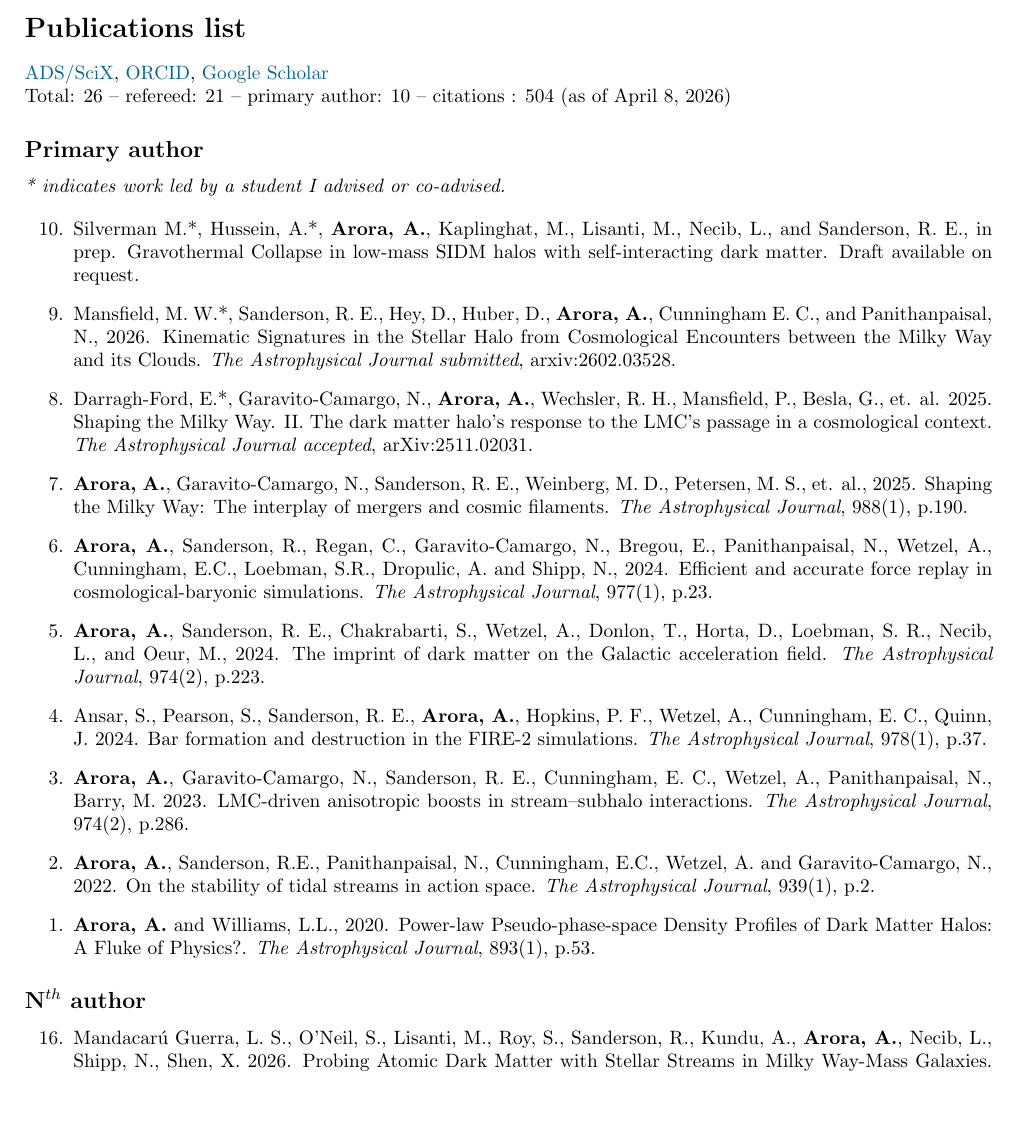
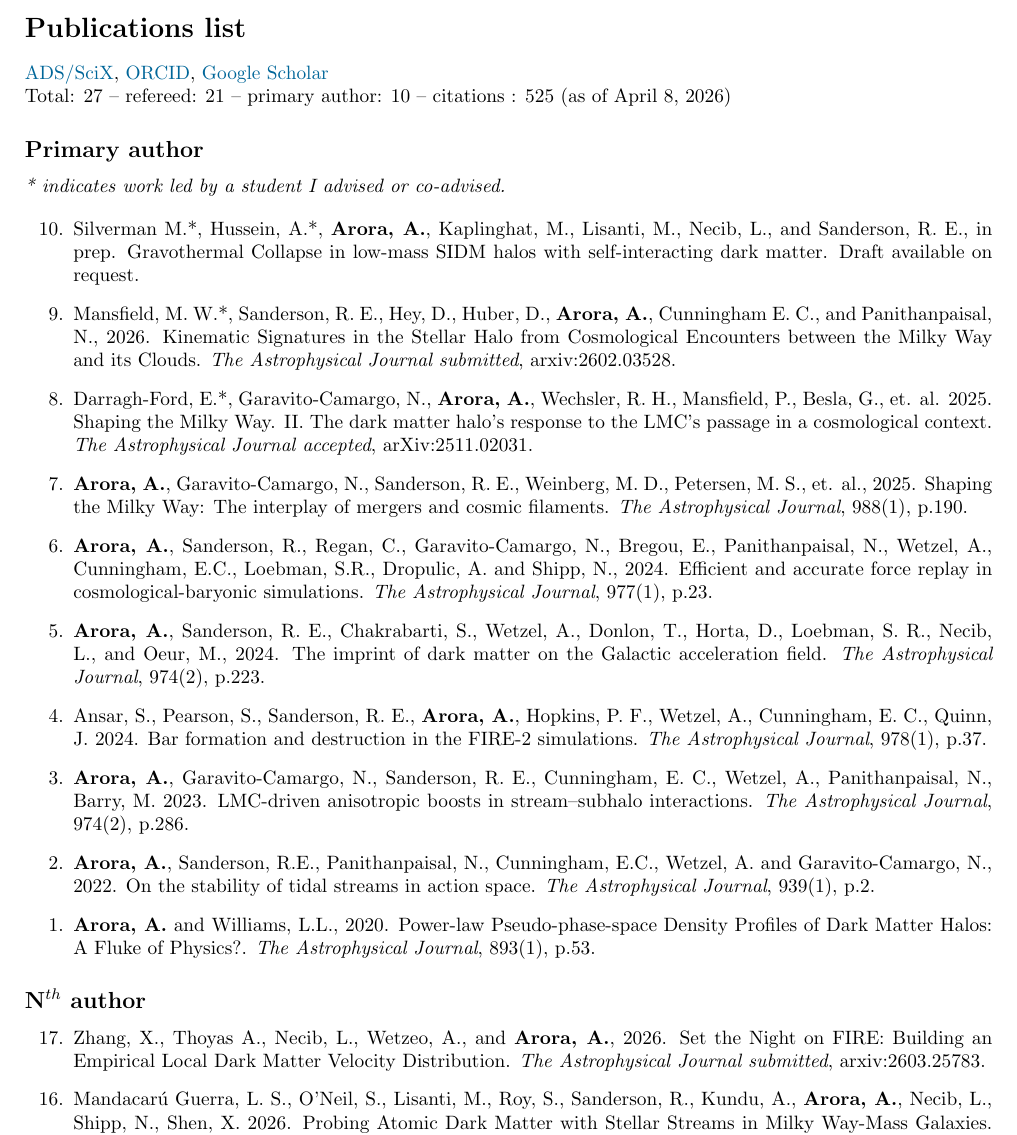
Before and after one commit to appy2806/CV_Arora, a LaTeX document (main.tex): part of page 3 of 5, cut so that both start at the same text, the shorter picture padded with empty space. Compiled offline with pdfLaTeX.

Commit message:
updated papers and citation counts

```diff
--- a/main.tex
+++ b/main.tex
@@ -203,7 +203,7 @@ Total students advised or co-advised 10; 1 Ph.D., 2 postbac, 5 undergraduates, 3
 \noindent \href{https://scixplorer.org/search?p=1&q=docs%28library%2FFoo0PCcyQRuwOWcZNDtIlw%29&sort=date+desc&d=astrophysics}{ADS/SciX},
 \href{https://orcid.org/0000-0002-8354-7356}{ORCID},
 \href{https://scholar.google.com/citations?user=sizUVx8AAAAJ&hl=en&oi=ao}{Google Scholar}\\
-Total: 26 -- refereed: 21 -- primary author: 10 -- citations : 504 (as of \today)
+Total: 27 -- refereed: 21 -- primary author: 10 -- citations : 525 (as of \today)
 
 \subsection*{Primary author}
 
@@ -238,6 +238,8 @@ Total: 26 -- refereed: 21 -- primary author: 10 -- citations : 504 (as of \today
 \subsection*{N$^{th}$ author}
 
 \begin{etaremune}
+
+\item  Zhang, X., Thoyas A., Necib, L., Wetzeo, A., and \textbf{Arora, A.}, 2026. Set the Night on FIRE: Building an Empirical Local Dark Matter Velocity Distribution. \textit{The Astrophysical Journal submitted}, arxiv:2603.25783.
 
 \item Mandacar\'u Guerra, L. S., O'Neil, S., Lisanti, M., Roy, S., Sanderson, R., Kundu, A., \textbf{Arora, A.}, Necib, L., Shipp, N., Shen, X. 2026. Probing Atomic Dark Matter with Stellar Streams in Milky Way-Mass Galaxies. \textit{The Astrophysical Journal submitted}, arXiv:2603.20367.
 
```
